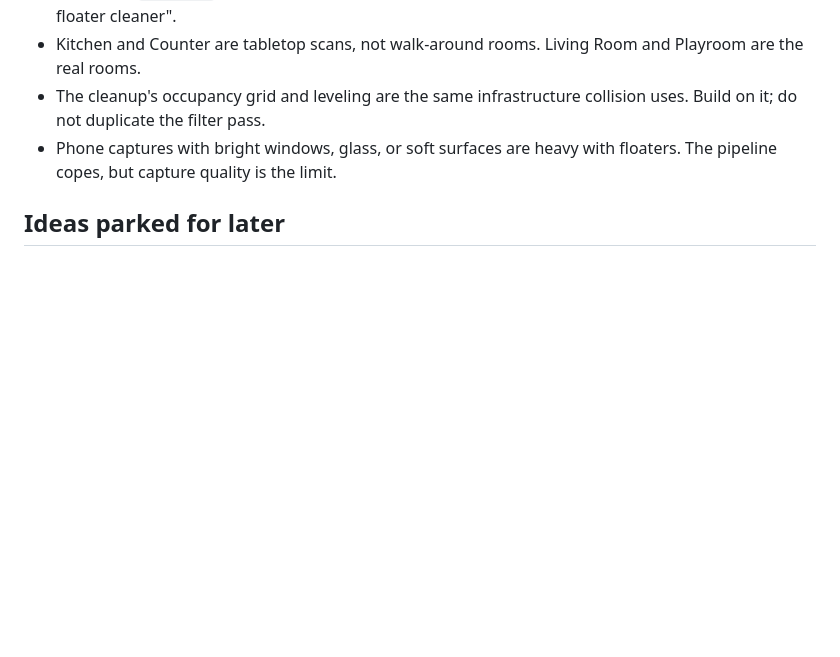
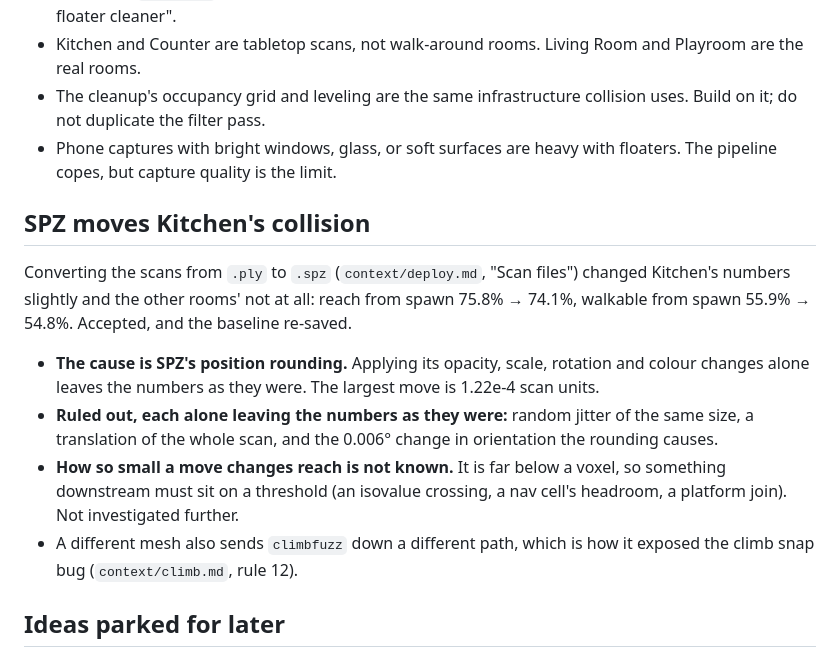
Before and after one commit to smleegraphics/wee-wonderer, a Markdown page: context/collision.md, the part around the change. GitHub-like rendering; blank space fills up the shorter version.

```diff
--- a/context/collision.md
+++ b/context/collision.md
@@ -517,6 +517,24 @@ on opacity, size, or local density, then level and crop to the room.
 - Phone captures with bright windows, glass, or soft surfaces are heavy with
   floaters. The pipeline copes, but capture quality is the limit.
 
+## SPZ moves Kitchen's collision
+
+Converting the scans from `.ply` to `.spz` (`context/deploy.md`, "Scan files") changed
+Kitchen's numbers slightly and the other rooms' not at all: reach from spawn 75.8% →
+74.1%, walkable from spawn 55.9% → 54.8%. Accepted, and the baseline re-saved.
+
+- **The cause is SPZ's position rounding.** Applying its opacity, scale, rotation and
+  colour changes alone leaves the numbers as they were. The largest move is 1.22e-4 scan
+  units.
+- **Ruled out, each alone leaving the numbers as they were:** random jitter of the same
+  size, a translation of the whole scan, and the 0.006° change in orientation the
+  rounding causes.
+- **How so small a move changes reach is not known.** It is far below a voxel, so
+  something downstream must sit on a threshold (an isovalue crossing, a nav cell's
+  headroom, a platform join). Not investigated further.
+- A different mesh also sends `climbfuzz` down a different path, which is how it exposed
+  the climb snap bug (`context/climb.md`, rule 12).
+
 ## Ideas parked for later
 
 - Measuring more settings from the scan, for uploaded scans: the flatten band from how
```
Also changed, not shown: context/deploy.md (+35 -2 lines).
